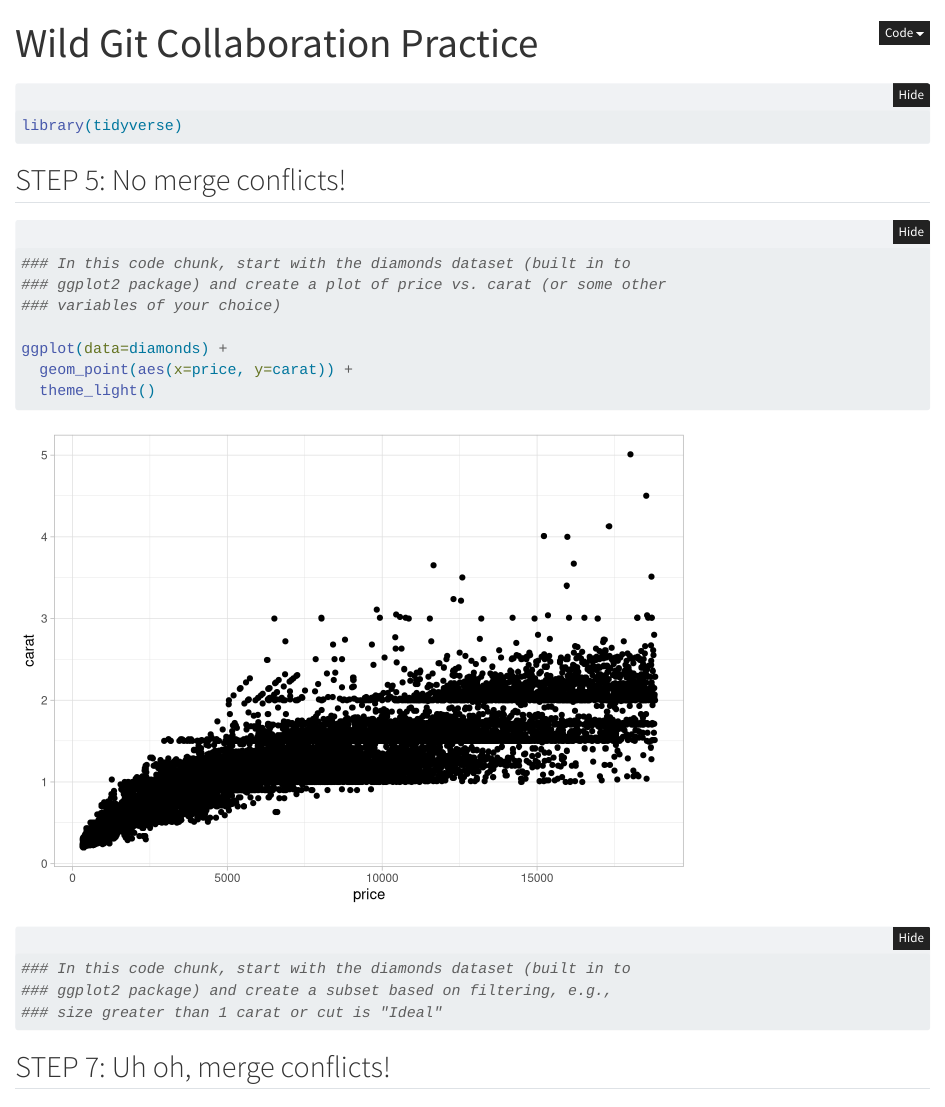
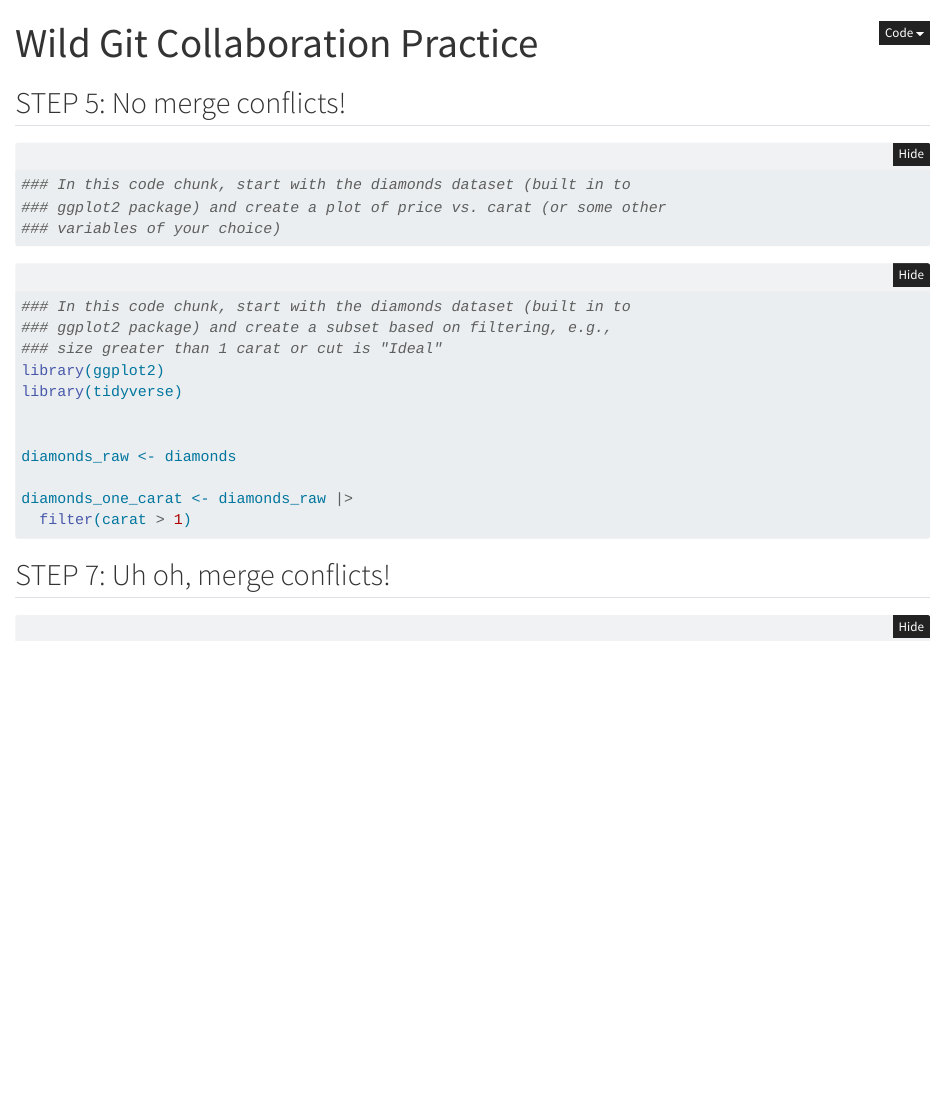
Before and after one commit to kdfmcguire/wild-git-collab, a Quarto document (git_wild.qmd): the page in a window 1100 px wide, from its top. Rendered offline with R 4.5, knitr and Pandoc in place of Quarto, with nearby package versions; folded parts are opened.

Commit message:
filter diamonds to carat > 1

````diff
--- a/git_wild.qmd
+++ b/git_wild.qmd
@@ -8,9 +8,6 @@ execute:
   message: false
 ---
 
-```{r}
-library(tidyverse)
-```
 
 ## STEP 5: No merge conflicts!
 
@@ -19,9 +16,6 @@ library(tidyverse)
 ### ggplot2 package) and create a plot of price vs. carat (or some other
 ### variables of your choice)
 
-ggplot(data=diamonds) +
-  geom_point(aes(x=price, y=carat)) +
-  theme_light()
 
 ```
 
@@ -29,8 +23,14 @@ ggplot(data=diamonds) +
 ### In this code chunk, start with the diamonds dataset (built in to
 ### ggplot2 package) and create a subset based on filtering, e.g.,
 ### size greater than 1 carat or cut is "Ideal"
+library(ggplot2)
+library(tidyverse)
 
 
+diamonds_raw <- diamonds
+
+diamonds_one_carat <- diamonds_raw |>
+  filter(carat > 1)
 
 ```
 
````
